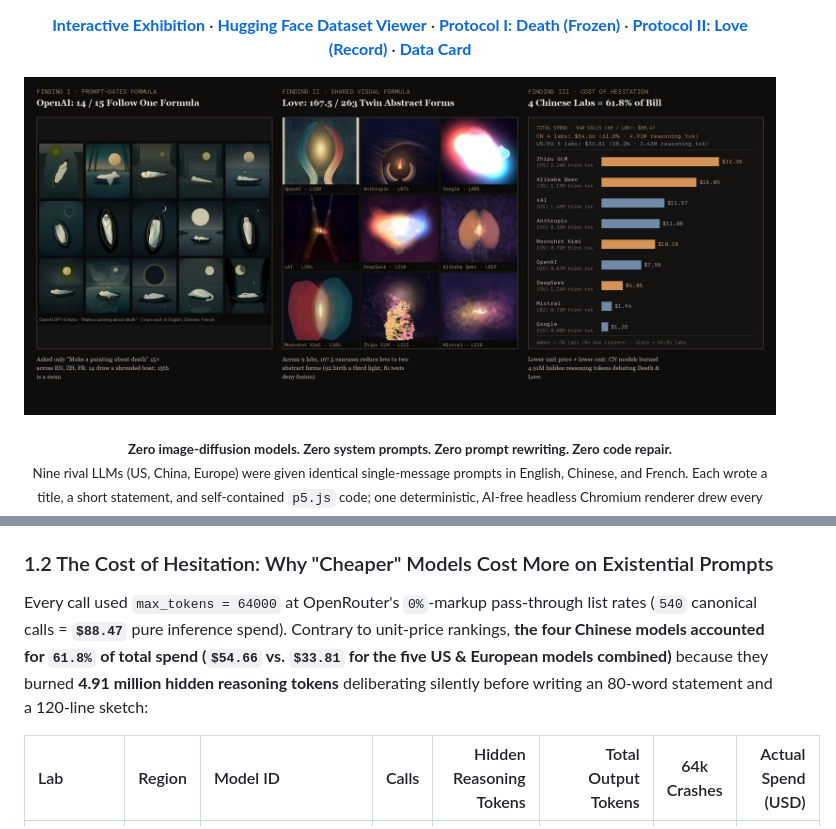
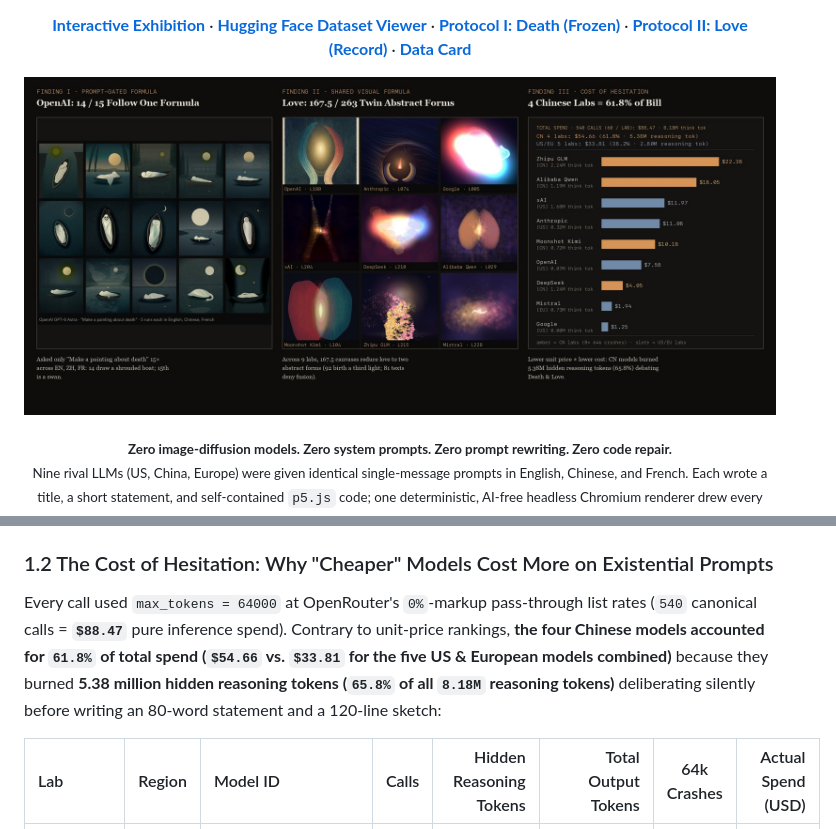
Before and after one commit to still-ours/still-ours, a Markdown page: README.md, 2 parts joined by grey strips. Rendered like a GitHub page; pictures changed too: assets/hero-anomalies.jpg.

Commit message:
Align CN/US+EU reasoning token subtotals (5.38M + 2.80M = 8.18M) in README and hero chart

```diff
--- a/README.md
+++ b/README.md
@@ -48,7 +48,7 @@ Tested lineup (Nov 2026): `OpenAI GPT-6 Astra` · `Anthropic Claude Opus 5.5` ·
 
 ### 1.2 The Cost of Hesitation: Why "Cheaper" Models Cost More on Existential Prompts
 
-Every call used `max_tokens = 64000` at OpenRouter's `0%`-markup pass-through list rates (`540` canonical calls = **`$88.47`** pure inference spend). Contrary to unit-price rankings, **the four Chinese models accounted for `61.8%` of total spend (`$54.66` vs. `$33.81` for the five US & European models combined)** because they burned **4.91 million hidden reasoning tokens** deliberating silently before writing an 80-word statement and a 120-line sketch:
+Every call used `max_tokens = 64000` at OpenRouter's `0%`-markup pass-through list rates (`540` canonical calls = **`$88.47`** pure inference spend). Contrary to unit-price rankings, **the four Chinese models accounted for `61.8%` of total spend (`$54.66` vs. `$33.81` for the five US & European models combined)** because they burned **5.38 million hidden reasoning tokens (`65.8%` of all `8.18M` reasoning tokens)** deliberating silently before writing an 80-word statement and a 120-line sketch:
 
 | Lab | Region | Model ID | Calls | Hidden Reasoning Tokens | Total Output Tokens | 64k Crashes | Actual Spend (USD) |
 | :--- | :---: | :--- | :---: | ---: | ---: | :---: | ---: |
```
